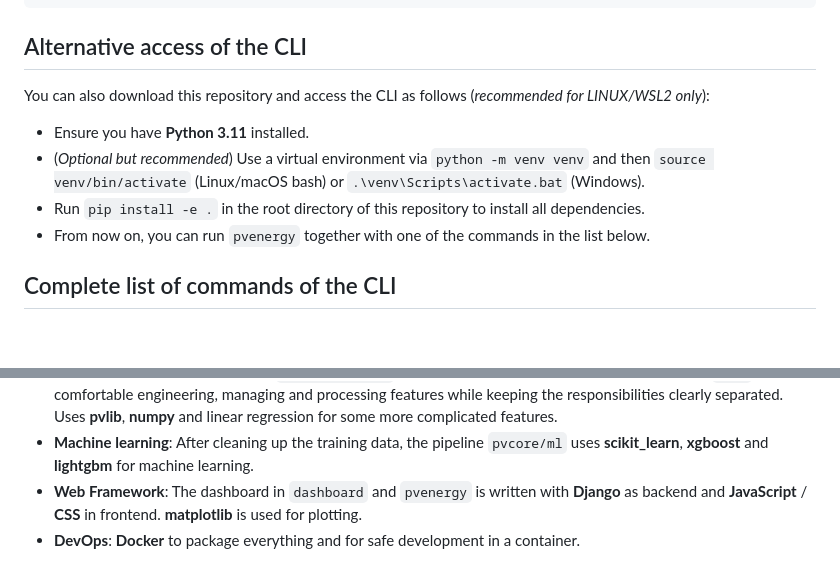
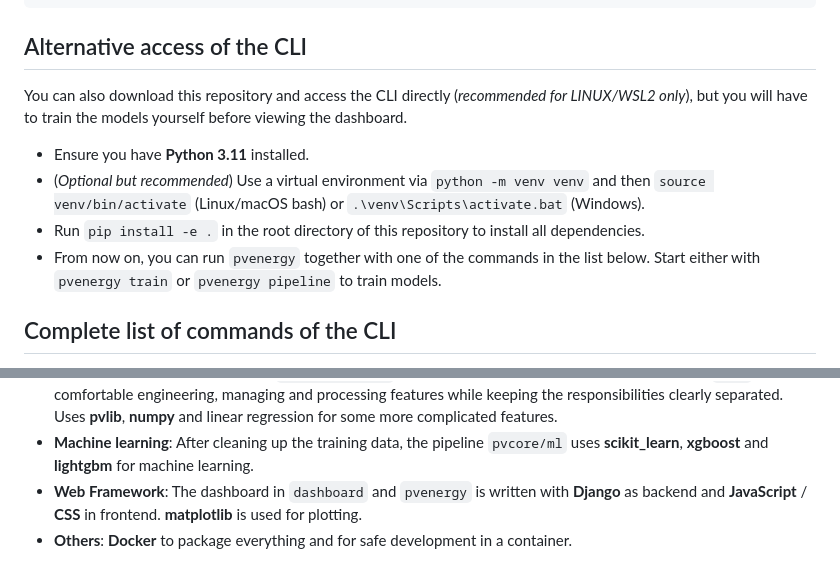
Before and after one commit to MSchwald/pvenergy, a Markdown page: README.md, 2 parts joined by grey strips. Drawn GitHub-style; blank space fills up the shorter version.

Commit message:
add info for the CLI

````diff
--- a/README.md
+++ b/README.md
@@ -26,11 +26,11 @@ docker compose down
 ```
 
 ## Alternative access of the CLI
-You can also download this repository and access the CLI as follows (*recommended for LINUX/WSL2 only*):
+You can also download this repository and access the CLI directly (*recommended for LINUX/WSL2 only*), but you will have to train the models yourself before viewing the dashboard.
 * Ensure you have **Python 3.11** installed.
 * (*Optional but recommended*) Use a virtual environment via `python -m venv venv` and then `source venv/bin/activate` (Linux/macOS bash) or `.\venv\Scripts\activate.bat` (Windows).
 * Run `pip install -e .` in the root directory of this repository to install all dependencies.
-* From now on, you can run `pvenergy` together with one of the commands in the list below.
+* From now on, you can run `pvenergy` together with one of the commands in the list below. Start either with `pvenergy train` or `pvenergy pipeline` to train models.
 
 ## Complete list of commands of the CLI
 * **`runserver`**: Opens the dashboard using Django's default development server to analyze the trained models in `data/models`; if further arguments get provided, they get directly passed to Django. Django's `runserver` is just for a convenient local presentation of a Django project before eventually deploying it on a public web server.
@@ -46,4 +46,4 @@ Everything is based on **Python 3.11**.
 * **Feature engineering**: The module `pvcore/feature` contains a self-written **pandas feature accessor** `.ftr` for comfortable engineering, managing and processing features while keeping the responsibilities clearly separated. Uses **pvlib**, **numpy** and linear regression for some more complicated features.
 * **Machine learning**: After cleaning up the training data, the pipeline `pvcore/ml` uses **scikit_learn**, **xgboost** and **lightgbm** for machine learning.
 * **Web Framework**: The dashboard in `dashboard` and `pvenergy` is written with **Django** as backend and **JavaScript** / **CSS** in frontend. **matplotlib** is used for plotting.
-* **DevOps**: **Docker** to package everything and for safe development in a container.
+* **Others**: **Docker** to package everything and for safe development in a container.
````
